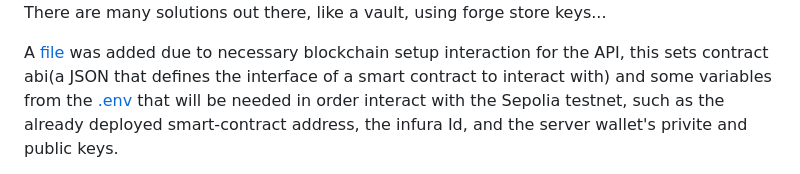
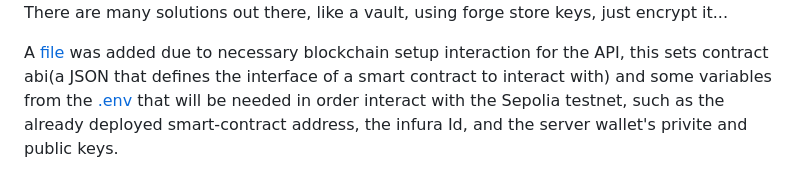
Before and after one commit to Leeh-Santos/Pingpong-EVM-Blockchain-Storage, a Markdown page: README.md, the part around the change printed below. Drawn GitHub-style.

```diff
--- a/README.md
+++ b/README.md
@@ -55,6 +55,7 @@ The .env file was uploaded just for demonstration purposes.
 </div>
 
-There are many solutions out there, like a vault, using forge store keys...
+
+There are many solutions out there, like a vault, using forge store keys, just encrypt it...
 
 A [file](pingpong/authentication/web3_settings.py) was added due to necessary blockchain setup interaction for the API, this sets contract abi(a JSON that defines the interface of a smart contract to interact with) and some variables from the [.env](.env) that will be needed in order interact with the Sepolia testnet, such as the already deployed smart-contract address, the infura Id, and the server wallet's privite and public keys.
 
```
Also changed, not shown: other parts of README.md (+1 -1 lines).
